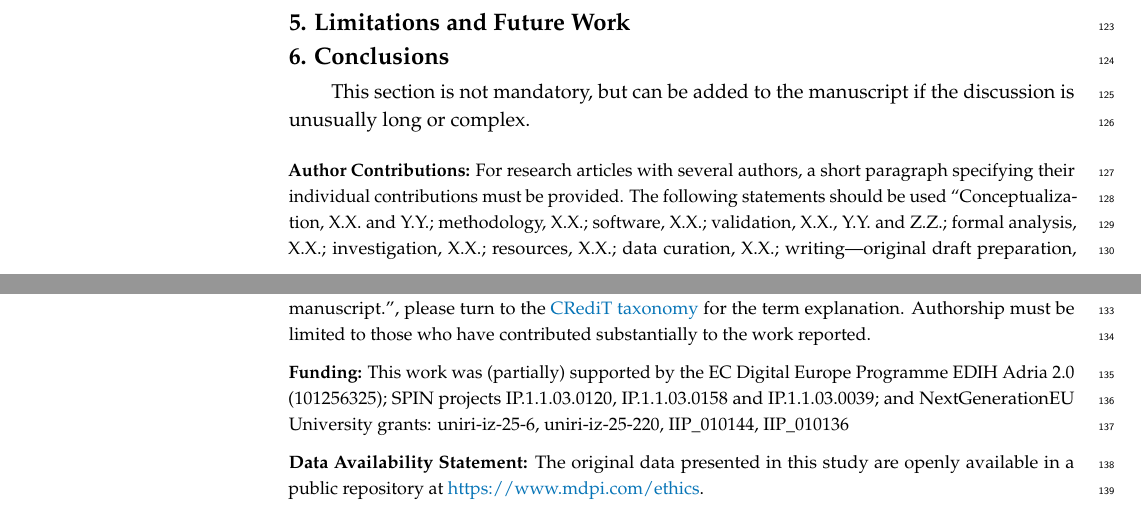
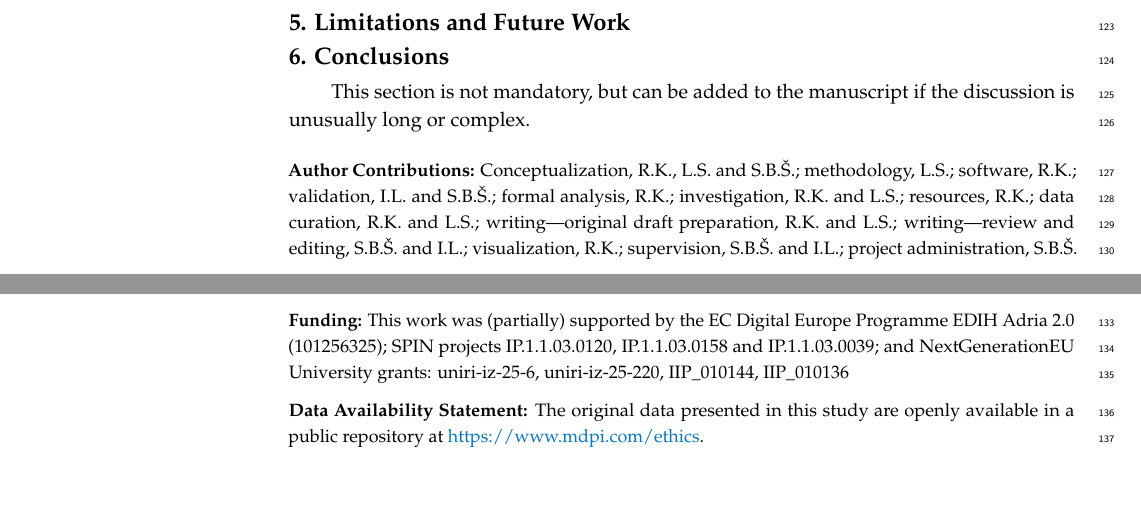
Before and after one commit to FIPU-SPIN/ls-rk-lora-tourism-recommender-latex, a LaTeX paper (Evaluating Parameter-Efficient Fine-Tuning vs. Prompt Engineering for Profile-Driven Recommendations.tex): two parts of pages 3 and 4 of 5, joined at a grey line, cut so that both start at the same text, the shorter picture padded with empty space. Compiled offline with pdfLaTeX.

Commit message:
Added author contributions

```diff
--- a/Evaluating Parameter-Efficient Fine-Tuning vs. Prompt Engineering for Profile-Driven Recommendations.tex
+++ b/Evaluating Parameter-Efficient Fine-Tuning vs. Prompt Engineering for Profile-Driven Recommendations.tex
@@ -251,7 +251,7 @@ This section is not mandatory, but can be added to the manuscript if the discuss
 %}
 
 %%%%%%%%%%%%%%%%%%%%%%%%%%%%%%%%%%%%%%%%%%
-\authorcontributions{For research articles with several authors, a short paragraph specifying their individual contributions must be provided. The following statements should be used ``Conceptualization, X.X. and Y.Y.; methodology, X.X.; software, X.X.; validation, X.X., Y.Y. and Z.Z.; formal analysis, X.X.; investigation, X.X.; resources, X.X.; data curation, X.X.; writing---original draft preparation, X.X.; writing---review and editing, X.X.; visualization, X.X.; supervision, X.X.; project administration, X.X.; funding acquisition, Y.Y. All authors have read and agreed to the published version of the manuscript.'', please turn to the  \href{http://img.mdpi.org/data/contributor-role-instruction.pdf}{CRediT taxonomy} for the term explanation. Authorship must be limited to those who have contributed substantially to the work~reported.}
+\authorcontributions{Conceptualization, R.K.,  L.S. and S.B.Š.; methodology, L.S.; software, R.K.; validation, I.L. and S.B.Š.; formal analysis, R.K.; investigation, R.K. and L.S.; resources, R.K.; data curation, R.K. and L.S.; writing—original draft preparation, R.K. and L.S.; writing—review and editing, S.B.Š. and I.L.; visualization, R.K.; supervision, S.B.Š. and I.L.; project administration, S.B.Š. and I.L.; funding acquisition, I.L. All authors have read and agreed to the published version of the manuscript.}
 
 \funding{This work was (partially) supported by the EC Digital Europe Programme EDIH Adria 2.0 (101256325); SPIN projects IP.1.1.03.0120, IP.1.1.03.0158 and IP.1.1.03.0039; and NextGenerationEU University grants: uniri-iz-25-6, uniri-iz-25-220, IIP\_010144, IIP\_010136}
 
```
Also changed, not shown: Evaluating Parameter-Efficient Fine-Tuning vs. Prompt Engineering for Profile-Driven Recommendations.pdf.
